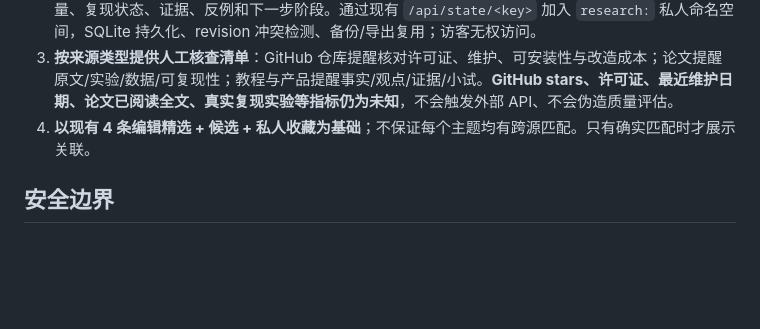
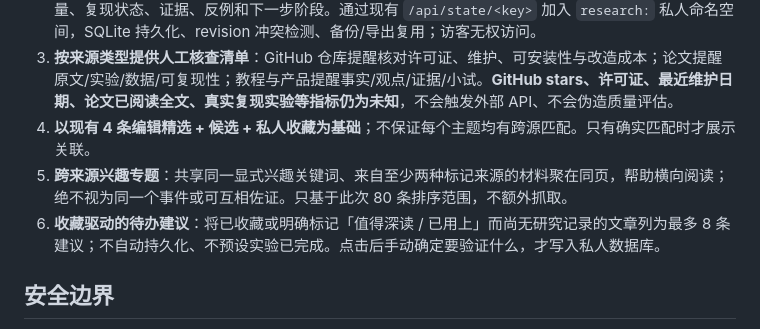
Before and after one commit to cao772/-learning, a Markdown page: docs/research-loop.md, the part around the change. Drawn GitHub-style; blank space fills up the shorter version.

Commit message:
docs: describe explainable interest themes and saved-content study suggestions

```diff
--- a/docs/research-loop.md
+++ b/docs/research-loop.md
@@ -10,6 +10,8 @@
 2. **验证与学习计划**：每条热点或手工链接可进入私人研究记录，记录要验证的问题、对应项目、预计工作量、复现状态、证据、反例和下一步阶段。通过现有 `/api/state/<key>` 加入 `research:` 私人命名空间，SQLite 持久化、revision 冲突检测、备份/导出复用；访客无权访问。
 3. **按来源类型提供人工核查清单**：GitHub 仓库提醒核对许可证、维护、可安装性与改造成本；论文提醒原文/实验/数据/可复现性；教程与产品提醒事实/观点/证据/小试。**GitHub stars、许可证、最近维护日期、论文已阅读全文、真实复现实验等指标仍为未知**，不会触发外部 API、不会伪造质量评估。
 4. **以现有 4 条编辑精选 + 候选 + 私人收藏为基础**；不保证每个主题均有跨源匹配。只有确实匹配时才展示关联。
+5. **跨来源兴趣专题**：共享同一显式兴趣关键词、来自至少两种标记来源的材料聚在同页，帮助横向阅读；绝不视为同一个事件或可互相佐证。只基于此次 80 条排序范围，不额外抓取。
+6. **收藏驱动的待办建议**：将已收藏或明确标记「值得深读 / 已用上」而尚无研究记录的文章列为最多 8 条建议；不自动持久化、不预设实验已完成。点击后手动确定要验证什么，才写入私人数据库。
 
 ## 安全边界
 
```
